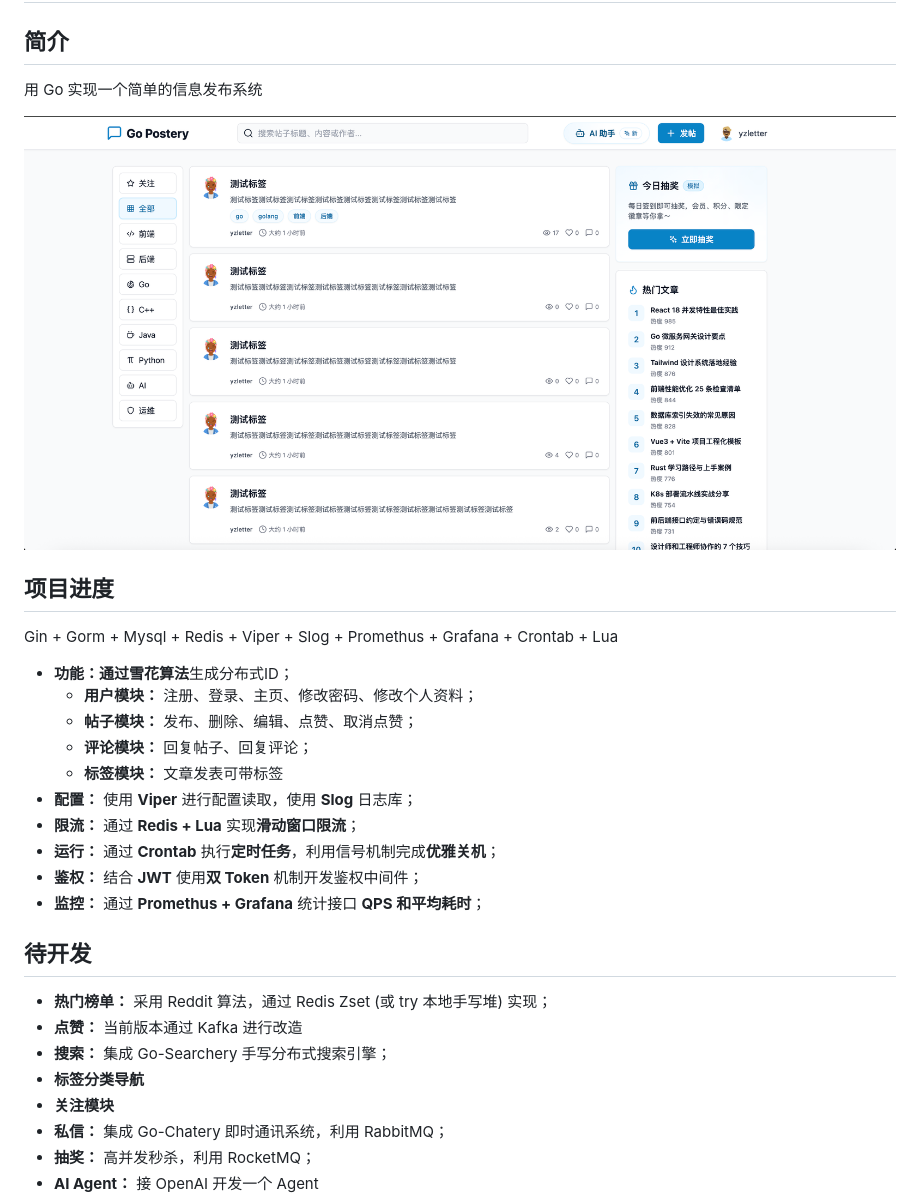
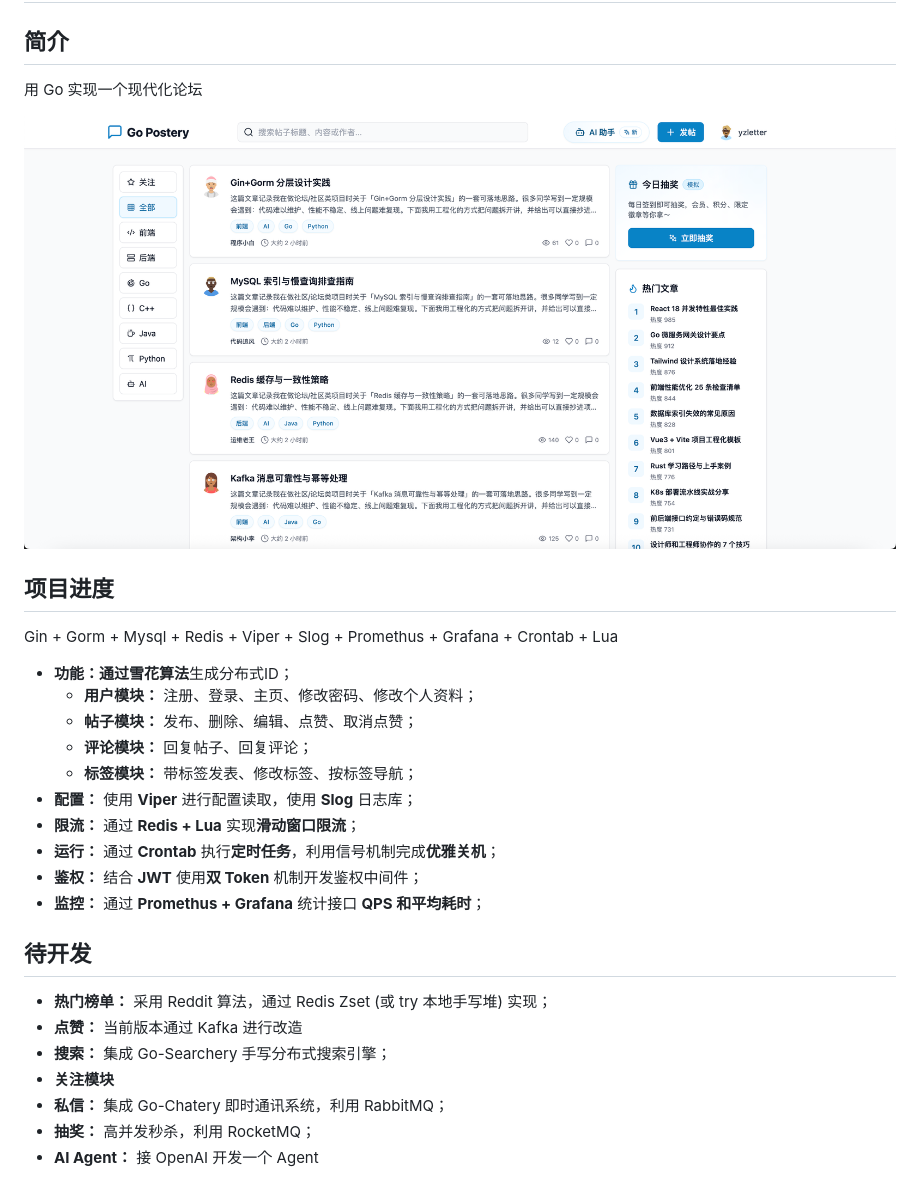
Before and after one commit to yzletter/go-postery, a Markdown page: README.md, the part around the change. Drawn GitHub-style; pictures changed too: img/homepage.png.

```diff
--- a/README.md
+++ b/README.md
@@ -2,7 +2,7 @@
 
 ## 简介
 
-用 Go 实现一个简单的信息发布系统
+用 Go 实现一个现代化论坛
 
 ![homepage](/img/homepage.png)
 
@@ -14,7 +14,7 @@ Gin + Gorm + Mysql + Redis + Viper + Slog + Promethus + Grafana + Crontab + Lua
   - **用户模块：** 注册、登录、主页、修改密码、修改个人资料；
   - **帖子模块：** 发布、删除、编辑、点赞、取消点赞；
   - **评论模块：** 回复帖子、回复评论；
-  - **标签模块：** 文章发表可带标签
+  - **标签模块：** 带标签发表、修改标签、按标签导航；
 - **配置：** 使用 **Viper** 进行配置读取，使用 **Slog** 日志库；
 - **限流：** 通过 **Redis + Lua** 实现**滑动窗口限流**；
 - **运行：** 通过 **Crontab** 执行**定时任务**，利用信号机制完成**优雅关机**；
@@ -26,7 +26,6 @@ Gin + Gorm + Mysql + Redis + Viper + Slog + Promethus + Grafana + Crontab + Lua
 - **热门榜单：** 采用 Reddit 算法，通过 Redis Zset (或 try 本地手写堆) 实现；
 - **点赞：** 当前版本通过 Kafka 进行改造
 - **搜索：** 集成 Go-Searchery 手写分布式搜索引擎；
-- **标签分类导航**
 - **关注模块**
 - **私信：** 集成 Go-Chatery 即时通讯系统，利用 RabbitMQ；
 - **抽奖：** 高并发秒杀，利用 RocketMQ；
```
Also changed, not shown: 3 other files.
